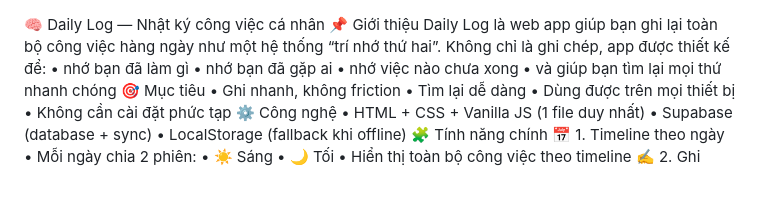
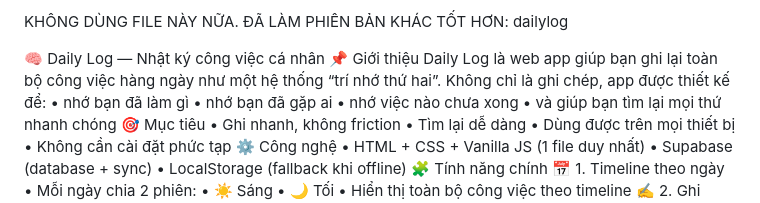
Before and after one commit to pmn88ai/RongLeo-Daily-Log, a Markdown page: README.md, the part around the change. Rendered like a GitHub page.

```diff
--- a/README.md
+++ b/README.md
@@ -1,3 +1,6 @@
+KHÔNG DÙNG FILE NÀY NỮA. ĐÃ LÀM PHIÊN BẢN KHÁC TỐT HƠN: dailylog
+
+
 🧠 Daily Log — Nhật ký công việc cá nhân
 📌 Giới thiệu
 Daily Log là web app giúp bạn ghi lại toàn bộ công việc hàng ngày như một hệ thống “trí nhớ thứ hai”.
```
